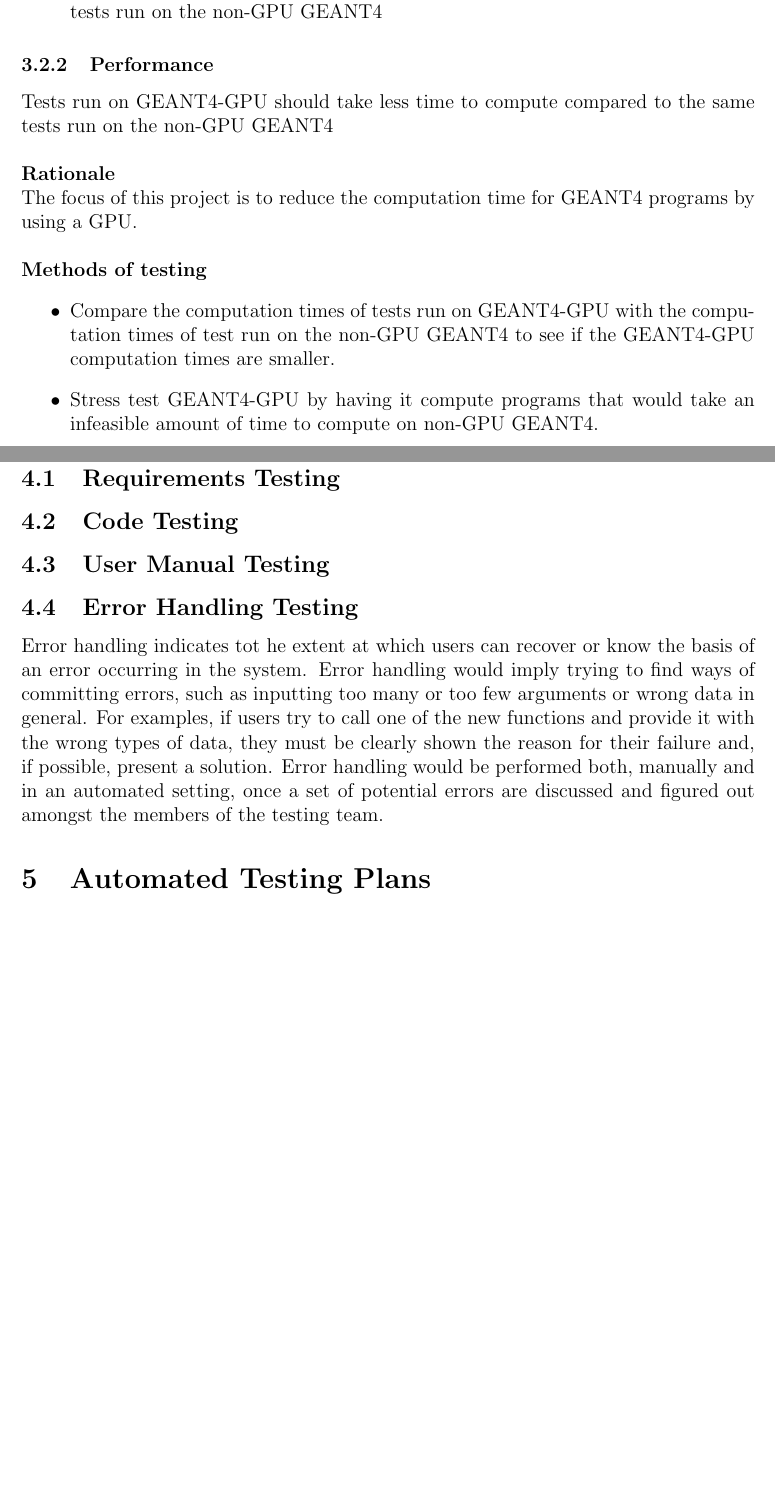
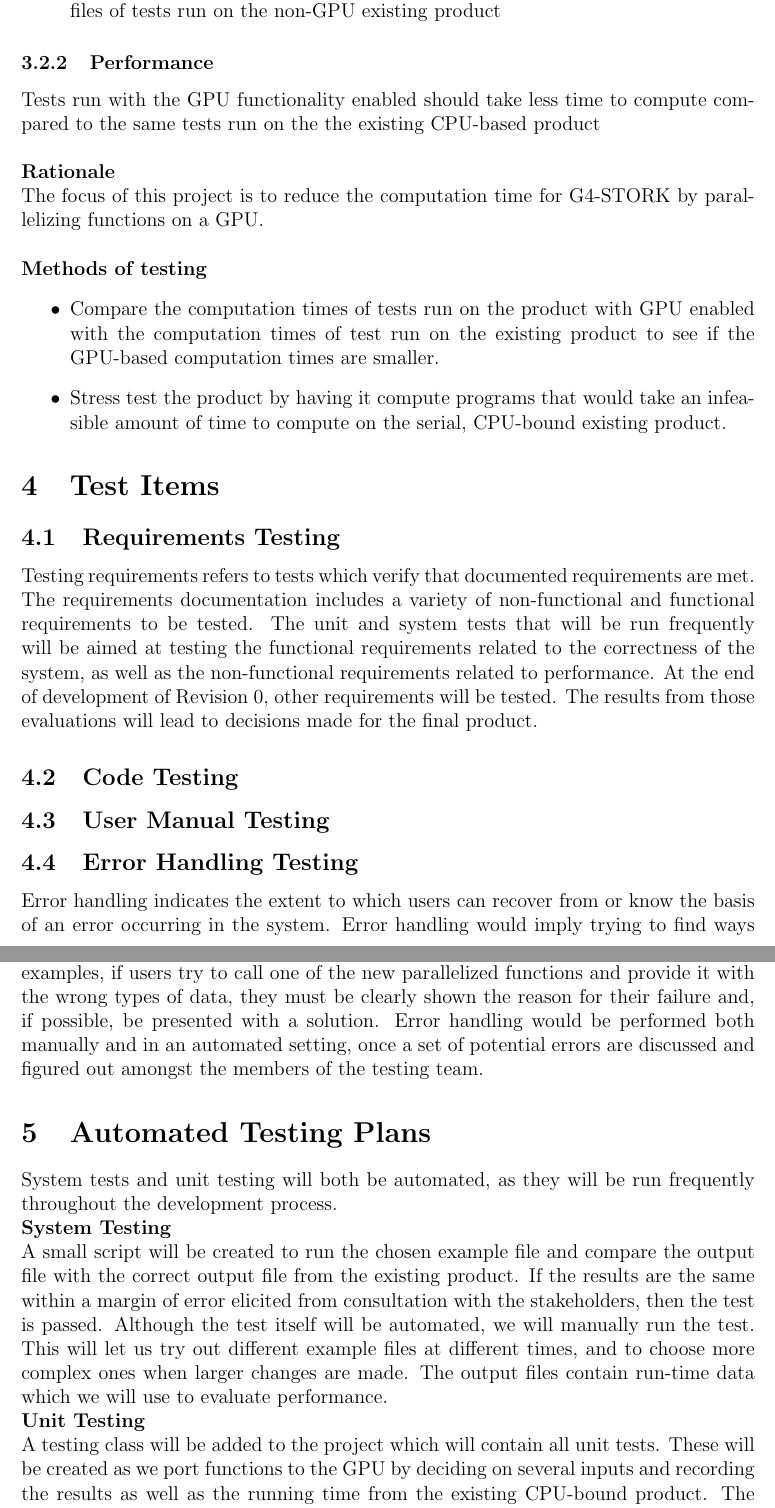
Before and after one commit to studouglas/GEANT4-GPU, a LaTeX document (Documentation/TestPlan/Test Plan.tex): two parts of pages 5 and 6 of 6 before the commit and two parts of pages 6 and 7 of 7 after it, joined at a grey line, cut so that both start at the same text, the shorter picture padded with empty space. Compiled offline with pdfLaTeX.

Commit message:
added to test plan document

```diff
--- a/Documentation/TestPlan/Test Plan.tex
+++ b/Documentation/TestPlan/Test Plan.tex
@@ -157,16 +166,16 @@ In order for GEANT4-GPU to be of use it must still be able to compute the correc
 \textbf{Methods of testing}
 \begin{itemize}
-\item The output of tests run on GEANT4-GPU will be compared with the output of tests run on the non-GPU GEANT4
+\item The output files of tests run on the product will be compared with the output files of tests run on the non-GPU existing product
 \end{itemize}
 
 \subsubsection{Performance}
-Tests run on GEANT4-GPU should take less time to compute compared to the same tests run on the non-GPU GEANT4\\\\
+Tests run with the GPU functionality enabled should take less time to compute compared to the same tests run on the the existing CPU-based product\\\\
 \textbf{Rationale}\\
-The focus of this project is to reduce the computation time for GEANT4 programs by using a GPU. \\\\
+The focus of this project is to reduce the computation time for G4-STORK by parallelizing functions on a GPU. \\\\
 \textbf{Methods of testing}
 \begin{itemize}
-\item Compare the computation times of tests run on GEANT4-GPU with the computation times of test run on the non-GPU GEANT4 to see if the GEANT4-GPU computation times are smaller.
-\item Stress test GEANT4-GPU by having it compute programs that would take an infeasible amount of time to compute on non-GPU GEANT4.
+\item Compare the computation times of tests run on the product with GPU enabled with the computation times of test run on the existing product to see if the GPU-based computation times are smaller.
+\item Stress test the product by having it compute programs that would take an infeasible amount of time to compute on the serial, CPU-bound existing product.
 \end{itemize}
 
 % =============================== Section =============================== %
@@ -174,6 +183,7 @@ The focus of this project is to reduce the computation time for GEANT4 programs
 
 % ----------------------------- Sub Section ----------------------------- %
 \subsection{Requirements Testing} % Stuart
+Testing requirements refers to tests which verify that documented requirements are met. The requirements documentation includes a variety of non-functional and functional requirements to be tested. The unit and system tests that will be run frequently will be aimed at testing the functional requirements related to the correctness of the system, as well as the non-functional requirements related to performance. At the end of development of Revision 0, other requirements will be tested. The results from those evaluations will lead to decisions made for the final product.
 
 % ----------------------------- Sub Section ----------------------------- %
 \subsection{Code Testing} % Victor
@@ -183,10 +193,17 @@ The focus of this project is to reduce the computation time for GEANT4 programs
 
 % ----------------------------- Sub Section ----------------------------- %
 \subsection{Error Handling Testing} % Matt
-Error handling indicates tot he extent at which users can recover or know the basis of an error occurring in the system. Error handling would imply trying to find ways of committing errors, such as inputting too many or too few arguments or wrong data in general. For examples, if users try to call one of the new functions and provide it with the wrong types of data, they must be clearly shown the reason for their failure and, if possible, present a solution. Error handling would be performed both, manually and in an automated setting, once a set of potential errors are discussed and figured out amongst the members of the testing team.
+Error handling indicates the extent to which users can recover from or know the basis of an error occurring in the system. Error handling would imply trying to find ways of committing errors, such as passing in invalid input or function arguments. For examples, if users try to call one of the new parallelized functions and provide it with the wrong types of data, they must be clearly shown the reason for their failure and, if possible, be presented with a solution. Error handling would be performed both manually and in an automated setting, once a set of potential errors are discussed and figured out amongst the members of the testing team.
 
 % =============================== Section =============================== %
 \section{Automated Testing Plans} % Stu
+System tests and unit testing will both be automated, as they will be run frequently throughout the development process.
+
+\textbf{System Testing}\\
+A small script will be created to run the chosen example file and compare the output file with the correct output file from the existing product. If the results are the same within a margin of error elicited from consultation with the stakeholders, then the test is passed. Although the test itself will be automated, we will manually run the test. This will let us try out different example files at different times, and to choose more complex ones when larger changes are made. The output files contain run-time data which we will use to evaluate performance.
+
+\textbf{Unit Testing}\\
+A testing class will be added to the project which will contain all unit tests. These will be created as we port functions to the GPU by deciding on several inputs and recording the results as well as the running time from the existing CPU-bound product. The testing class will then call the ported function with the same inputs and verify that the outputs are the same. The testing function will record performance while it runs to ensure that the changes are positive from a performance standpoint. If the results for all functions in the testing class match the expected results, the unit tests have passed. We will manually run the unit tests throughout development as the developer sees fit. As well as those frequent tests, all unit tests must pass before any code is merged into the repository. Changes that cause a performance regression will be allowed, under the assumption that they will be improved upon until their performance is better than the existing non-GPU functions.
 
 % =============================== Section =============================== %
 \section{Schedule}
```
Also changed, not shown: Documentation/TestPlan/Test Plan.pdf, Documentation/TestPlan/Test Plan.tex (19 more changed lines).
